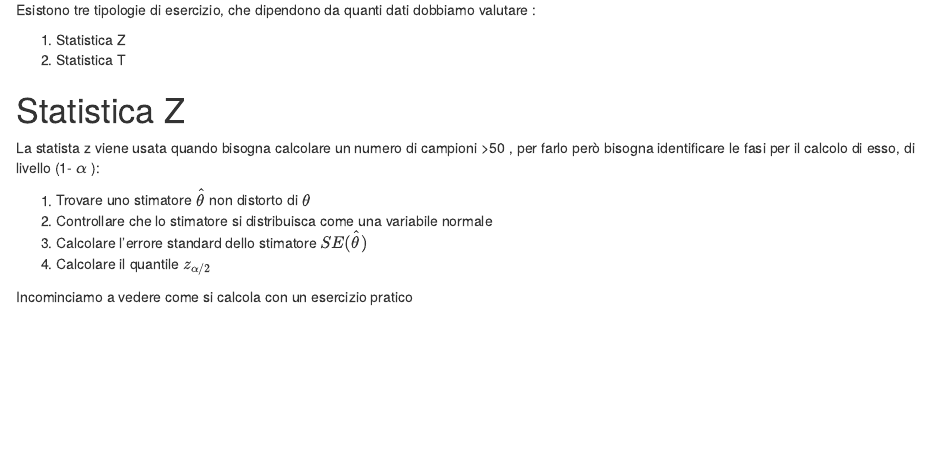
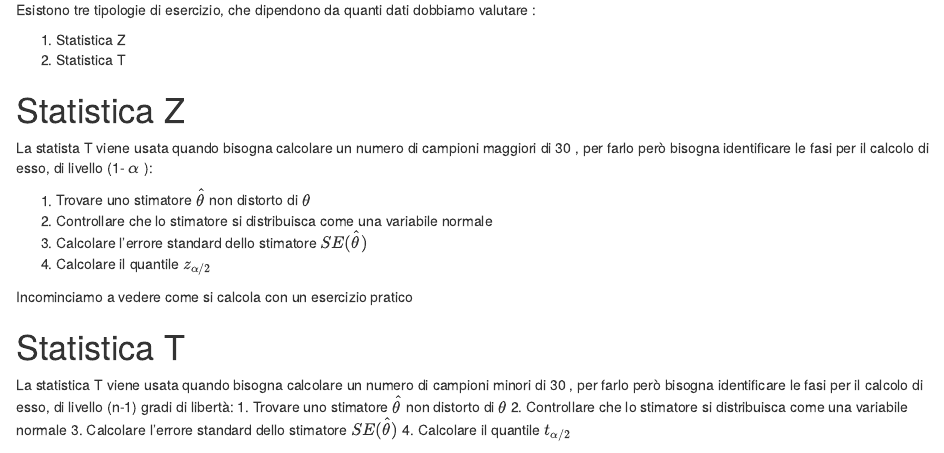
Before and after one commit to lorenzodemenia/Analisi-dei-Dati--Esame, an R Markdown document (ESERCIZI/Unità_3_Es.Rmd): the page in a window 1100 px wide, from 680 px down. The pictures show the output file ESERCIZI/Unità_3_Es.html that the author committed with the source, opened offline.

Commit message:
aggiunto un due cose sul foglio Unità_3_ES.Rmd

```diff
--- a/ESERCIZI/Unità_3_Es.Rmd
+++ b/ESERCIZI/Unità_3_Es.Rmd
@@ -40,7 +46,7 @@ Esistono tre tipologie di esercizio, che dipendono da quanti dati dobbiamo valut
 
 # Statistica Z
 
-La statista T viene usata quando bisogna calcolare un numero di campioni \>50 , per farlo però bisogna identificare le fasi per il calcolo di esso, di livello (1- $\alpha$ ):
+La statista T viene usata quando bisogna calcolare un numero di campioni maggiori di 30 , per farlo però bisogna identificare le fasi per il calcolo di esso, di livello (1- $\alpha$ ):
 
 1.  Trovare uno stimatore $\hat\theta$ non distorto di $\theta$
 2.  Controllare che lo stimatore si distribuisca come una variabile normale
@@ -50,5 +56,9 @@ La statista T viene usata quando bisogna calcolare un numero di campioni \>50 ,
 Incominciamo a vedere come si calcola con un esercizio pratico
 
 # Statistica T
-La statistica T viene usata quando bisogna calcolare un numero di campioni <50 , per farlo però bisogna identificare le fasi per il calcolo di esso, di livello (n-1) gradi di libertà:
-1.
+La statistica T viene usata quando bisogna calcolare un numero di campioni minori di 30 ,
+per farlo però bisogna identificare le fasi per il calcolo di esso, di livello (n-1) gradi di libertà:
+1.  Trovare uno stimatore $\hat\theta$ non distorto di $\theta$
+2.  Controllare che lo stimatore si distribuisca come una variabile normale
+3.  Calcolare l'errore standard dello stimatore $SE(\hat\theta)$
+4.  Calcolare il quantile $t_{\alpha/2}$
```
Also changed, not shown: ESERCIZI/Unità_3_Es.html, ESERCIZI/Unità_3_Es.Rmd (8 more changed lines).
